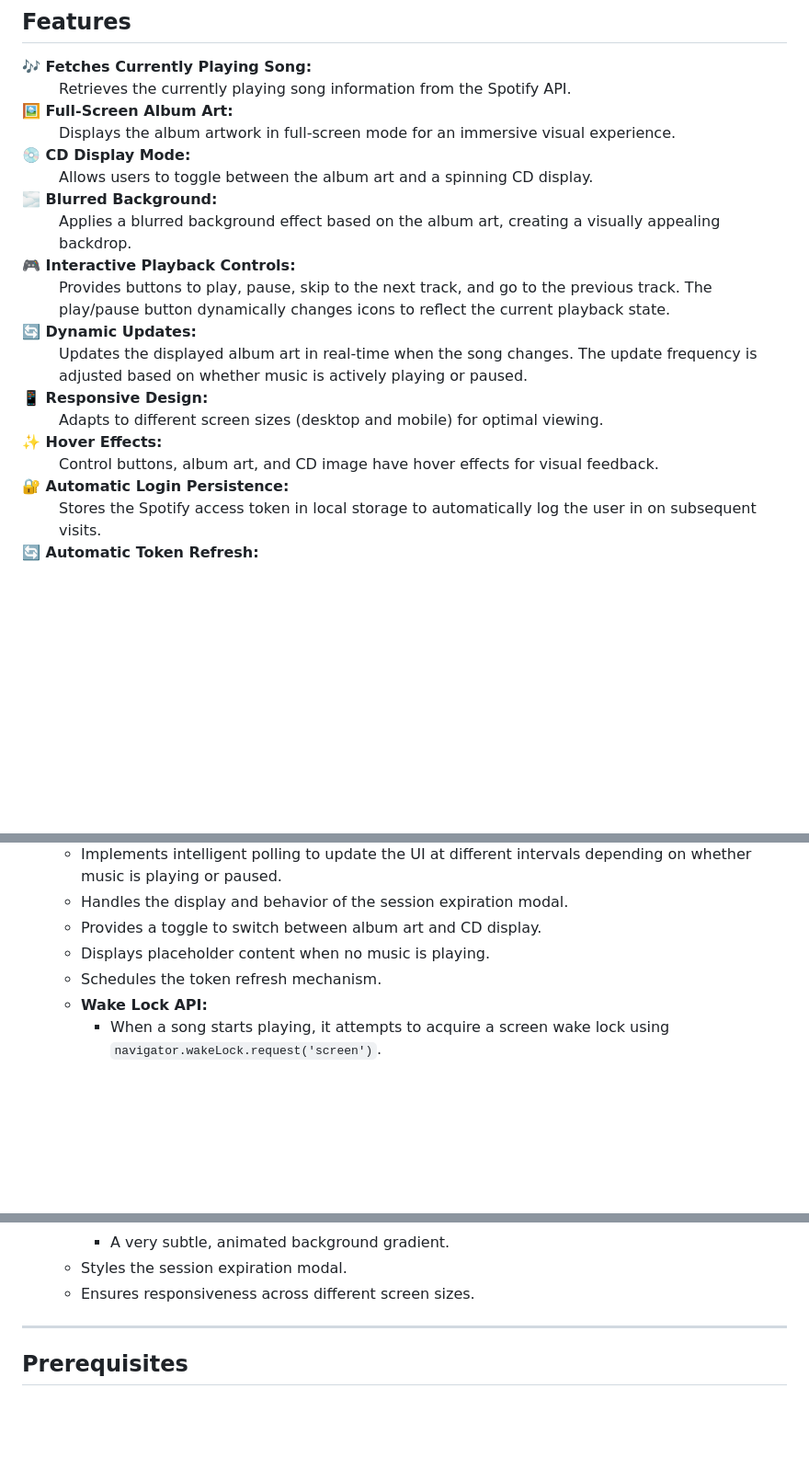
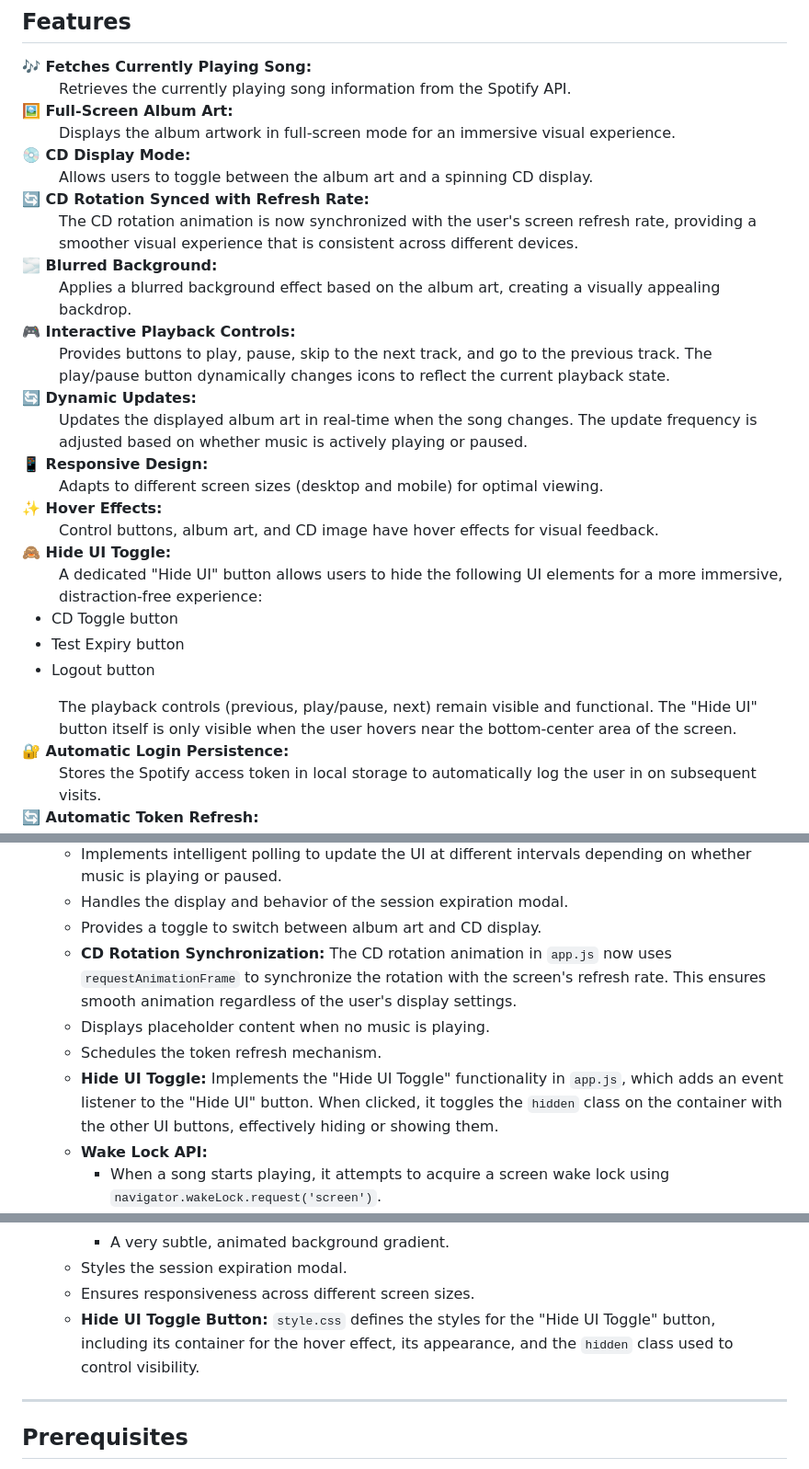
Before and after one commit to inakizamores/Fullscreenify, a Markdown page: README.md, 3 parts joined by grey strips. Shown at 92% size. Drawn GitHub-style; folded sections open; blank space fills up the shorter version.

```diff
--- a/README.md
+++ b/README.md
@@ -24,6 +24,9 @@ Immerse yourself in your music with Fullscreenify, a web application that displa
   <dt><b><span style="font-size: 1.2em;">💿</span> CD Display Mode:</b></dt>
   <dd>Allows users to toggle between the album art and a spinning CD display.</dd>
 
+  <dt><b><span style="font-size: 1.2em;">🔄</span> CD Rotation Synced with Refresh Rate:</b></dt>
+  <dd>The CD rotation animation is now synchronized with the user's screen refresh rate, providing a smoother visual experience that is consistent across different devices.</dd>
+
   <dt><b><span style="font-size: 1.2em;">🌫️</span> Blurred Background:</b></dt>
   <dd>Applies a blurred background effect based on the album art, creating a visually appealing backdrop.</dd>
 
@@ -38,6 +41,15 @@ Immerse yourself in your music with Fullscreenify, a web application that displa
 
   <dt><b><span style="font-size: 1.2em;">✨</span> Hover Effects:</b></dt>
   <dd>Control buttons, album art, and CD image have hover effects for visual feedback.</dd>
+
+  <dt><b><span style="font-size: 1.2em;">🙈</span> Hide UI Toggle:</b></dt>
+  <dd>A dedicated "Hide UI" button allows users to hide the following UI elements for a more immersive, distraction-free experience:</dd>
+    <ul>
+        <li>CD Toggle button</li>
+        <li>Test Expiry button</li>
+        <li>Logout button</li>
+    </ul>
+  <dd>The playback controls (previous, play/pause, next) remain visible and functional. The "Hide UI" button itself is only visible when the user hovers near the bottom-center area of the screen.</dd>
 
   <dt><b><span style="font-size: 1.2em;">🔐</span> Automatic Login Persistence:</b></dt>
   <dd>Stores the Spotify access token in local storage to automatically log the user in on subsequent visits.</dd>
@@ -107,8 +119,10 @@ The application consists of the following core components:
     -   Implements intelligent polling to update the UI at different intervals depending on whether music is playing or paused.
     -   Handles the display and behavior of the session expiration modal.
     -   Provides a toggle to switch between album art and CD display.
+    -   **CD Rotation Synchronization:** The CD rotation animation in `app.js` now uses `requestAnimationFrame` to synchronize the rotation with the screen's refresh rate. This ensures smooth animation regardless of the user's display settings.
     -   Displays placeholder content when no music is playing.
     -   Schedules the token refresh mechanism.
+    -   **Hide UI Toggle:** Implements the "Hide UI Toggle" functionality in `app.js`, which adds an event listener to the "Hide UI" button. When clicked, it toggles the `hidden` class on the container with the other UI buttons, effectively hiding or showing them.
     -   **Wake Lock API:**
         -   When a song starts playing, it attempts to acquire a screen wake lock using `navigator.wakeLock.request('screen')`.
         -   If successful, this prevents the screen from turning off or the device from sleeping.
@@ -136,6 +150,7 @@ The application consists of the following core components:
         -   A very subtle, animated background gradient.
     -   Styles the session expiration modal.
     -   Ensures responsiveness across different screen sizes.
+    -   **Hide UI Toggle Button:** `style.css` defines the styles for the "Hide UI Toggle" button, including its container for the hover effect, its appearance, and the `hidden` class used to control visibility.
 
 </details>
 
```
Also changed, not shown: other parts of README.md (+9 -9 lines).
